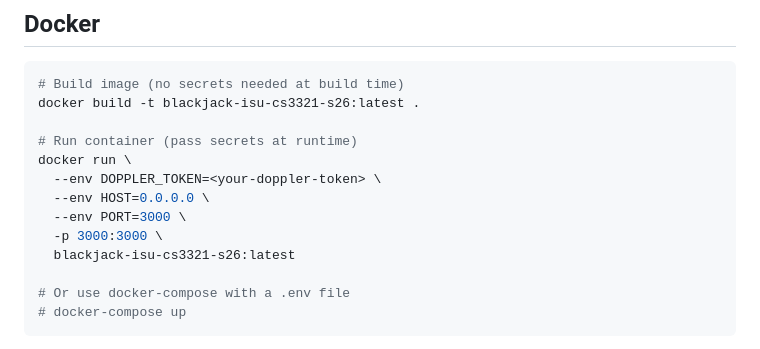
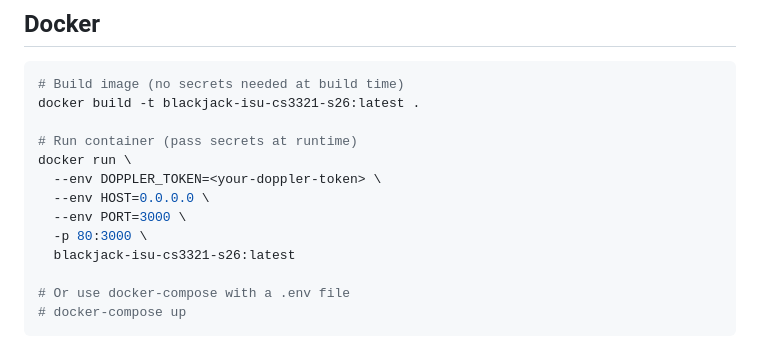
Before and after one commit to Team8-CS3321/Blackjack-CS3321, a Markdown page: README.md, the part around the change. Drawn GitHub-style.

Commit message:
Changed exposed port from 3000 to 80. #2

```diff
--- a/README.md
+++ b/README.md
@@ -35,7 +35,7 @@ docker run \
   --env DOPPLER_TOKEN=<your-doppler-token> \
   --env HOST=0.0.0.0 \
   --env PORT=3000 \
-  -p 3000:3000 \
+  -p 80:3000 \
   blackjack-isu-cs3321-s26:latest
 
 # Or use docker-compose with a .env file
```
